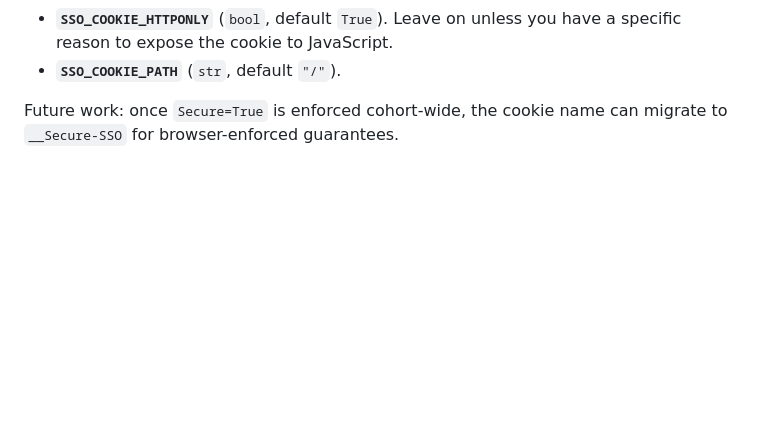
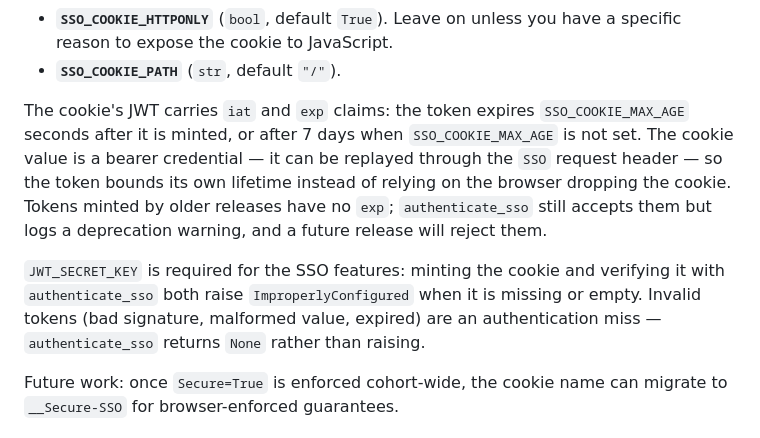
Before and after one commit to onaio/ona-oidc, a Markdown page: README.md, the part around the change. Rendered like a GitHub page; blank space fills up the shorter version.

Commit message:
docs: document SSO JWT expiry and JWT_SECRET_KEY requirement

```diff
--- a/README.md
+++ b/README.md
@@ -113,6 +113,21 @@ The `SSO` cookie emitted on successful authentication honours these keys:
 - **`SSO_COOKIE_HTTPONLY`** (`bool`, default `True`). Leave on unless you
   have a specific reason to expose the cookie to JavaScript.
 - **`SSO_COOKIE_PATH`** (`str`, default `"/"`).
+
+The cookie's JWT carries `iat` and `exp` claims: the token expires
+`SSO_COOKIE_MAX_AGE` seconds after it is minted, or after 7 days when
+`SSO_COOKIE_MAX_AGE` is not set. The cookie value is a bearer credential —
+it can be replayed through the `SSO` request header — so the token bounds
+its own lifetime instead of relying on the browser dropping the cookie.
+Tokens minted by older releases have no `exp`; `authenticate_sso` still
+accepts them but logs a deprecation warning, and a future release will
+reject them.
+
+`JWT_SECRET_KEY` is required for the SSO features: minting the cookie and
+verifying it with `authenticate_sso` both raise `ImproperlyConfigured`
+when it is missing or empty. Invalid tokens (bad signature, malformed
+value, expired) are an authentication miss — `authenticate_sso` returns
+`None` rather than raising.
 
 Future work: once `Secure=True` is enforced cohort-wide, the cookie name
 can migrate to `__Secure-SSO` for browser-enforced guarantees.
```
